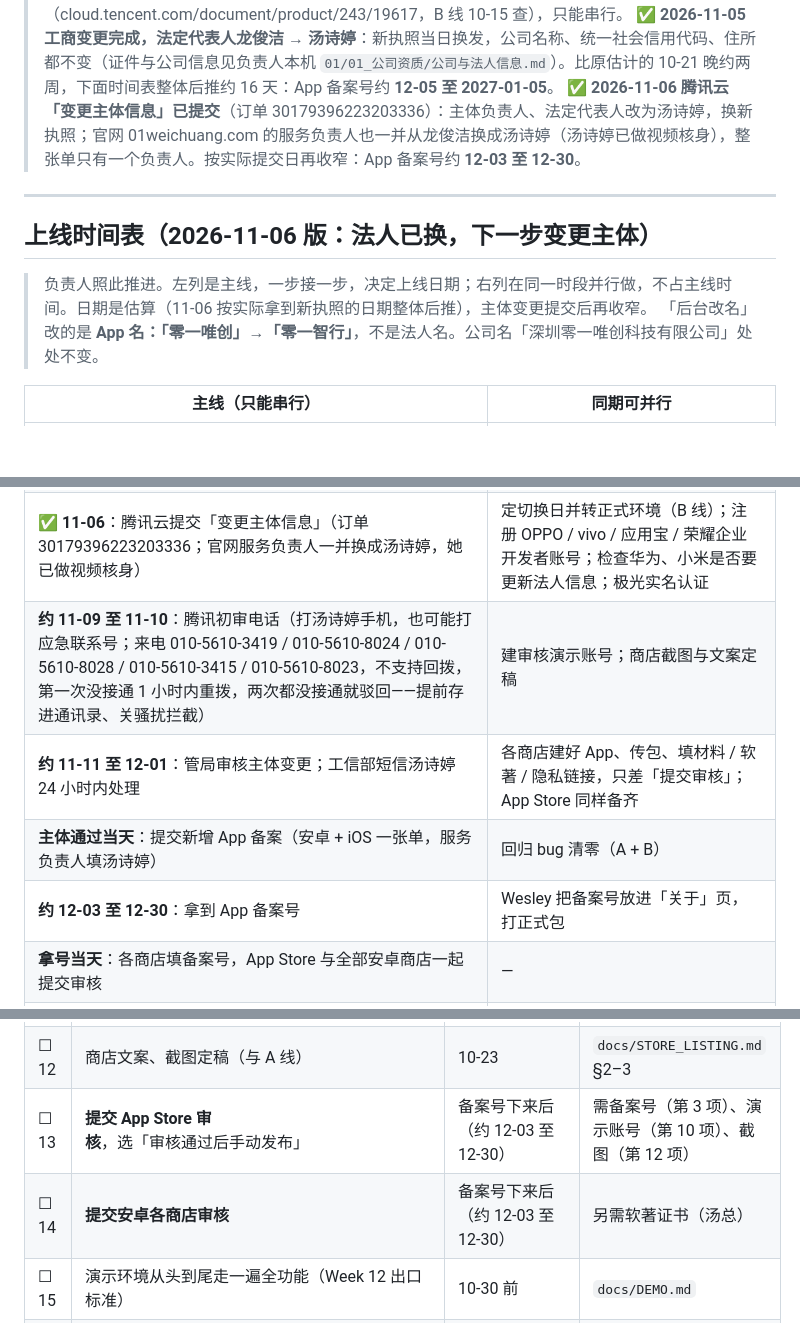
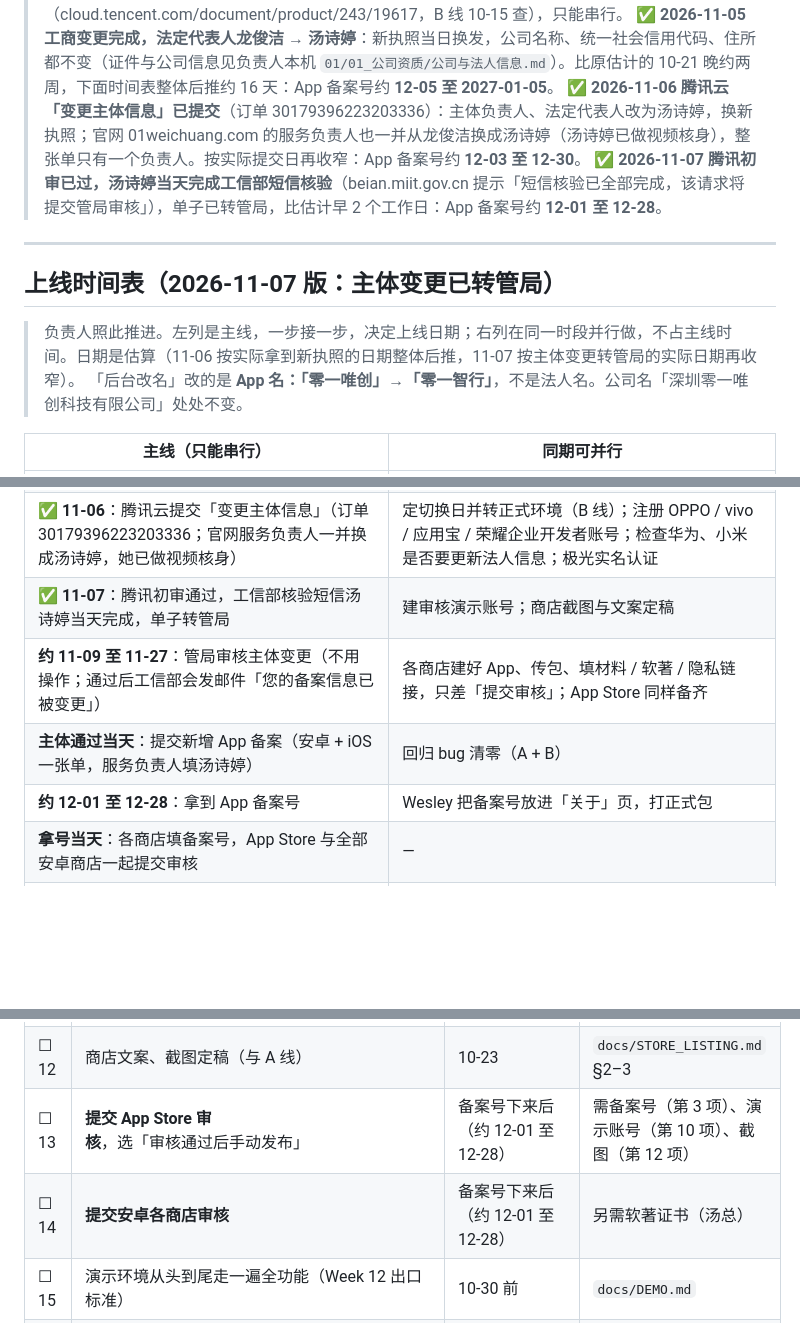
Before and after one commit to Dragolone/AI-Smart-Helmet-01WeiChuang, a Markdown page: plan/LAUNCH_CHECKLIST.md, 3 parts joined by grey strips. Drawn GitHub-style; blank space fills up the shorter version.

Commit message:
docs(plan): ICP 主体变更 11-07 已转管局，上线时间表前移 2 个工作日 (#588)
腾讯初审已过、工信部短信核验当天完成：管局约 11-09 至 11-27，App 备案号约 12-01 至 12-28。

```diff
--- a/plan/LAUNCH_CHECKLIST.md
+++ b/plan/LAUNCH_CHECKLIST.md
@@ -6,12 +6,13 @@
 > **⚠️ 2026-10-15 汤总决定先变更法定代表人，再做 App 备案**：广东管局要求主体负责人必须是法定代表人，所以顺序只能是「工商换法人 → 腾讯云变更主体信息 → 新增 App 备案」，三段串行。App 备案号预计从 10-26 至 11-12 推到 **11-19 至 12-16**，App Store / 安卓提审随之后移。估算依据：深圳商事变更承诺 1 个工作日；上次主体变更 09-24 交、10-08 过；App 备案腾讯初审 1–2 + 管局 7–20 个工作日。**不能合成一张单**：腾讯云备案 FAQ 原话「变更备案时不能做其他备案类型操作」（cloud.tencent.com/document/product/243/19617，B 线 10-15 查），只能串行。
 > **✅ 2026-11-05 工商变更完成，法定代表人龙俊洁 → 汤诗婷**：新执照当日换发，公司名称、统一社会信用代码、住所都不变（证件与公司信息见负责人本机 `01/01_公司资质/公司与法人信息.md`）。比原估计的 10-21 晚约两周，下面时间表整体后推约 16 天：App 备案号约 **12-05 至 2027-01-05**。
 > **✅ 2026-11-06 腾讯云「变更主体信息」已提交**（订单 30179396223203336）：主体负责人、法定代表人改为汤诗婷，换新执照；官网 01weichuang.com 的服务负责人也一并从龙俊洁换成汤诗婷（汤诗婷已做视频核身），整张单只有一个负责人。按实际提交日再收窄：App 备案号约 **12-03 至 12-30**。
+> **✅ 2026-11-07 腾讯初审已过，汤诗婷当天完成工信部短信核验**（beian.miit.gov.cn 提示「短信核验已全部完成，该请求将提交管局审核」），单子已转管局，比估计早 2 个工作日：App 备案号约 **12-01 至 12-28**。
 
 ---
 
-## 上线时间表（2026-11-06 版：法人已换，下一步变更主体）
+## 上线时间表（2026-11-07 版：主体变更已转管局）
 
-> 负责人照此推进。左列是主线，一步接一步，决定上线日期；右列在同一时段并行做，不占主线时间。日期是估算（11-06 按实际拿到新执照的日期整体后推），主体变更提交后再收窄。
+> 负责人照此推进。左列是主线，一步接一步，决定上线日期；右列在同一时段并行做，不占主线时间。日期是估算（11-06 按实际拿到新执照的日期整体后推，11-07 按主体变更转管局的实际日期再收窄）。
 > 「后台改名」改的是 **App 名：「零一唯创」→「零一智行」**，不是法人名。公司名「深圳零一唯创科技有限公司」处处不变。
 
 | 主线（只能串行） | 同期可并行 |
@@ -19,10 +20,10 @@
 | ✅ **10-15 至 11-05**：工商变更法人（「变更主体」与「新增 App」不能合单，已查腾讯 FAQ） | ✅ 四个后台的 App 名改成「零一智行」（10-15 已改，小米发版时填）：App Store Connect、极光（应用名 + 华为通道 Default Title）、华为 AGC、小米开放平台（负责人第 21 项） |
 | ✅ **11-05**：拿到新营业执照，法定代表人汤诗婷 | 软著下证（预计 10-15 至 10-22，汤总）；Wesley 传新 TestFlight 包、补完双端回归 |
 | ✅ **11-06**：腾讯云提交「变更主体信息」（订单 30179396223203336；官网服务负责人一并换成汤诗婷，她已做视频核身） | 定切换日并转正式环境（B 线）；注册 OPPO / vivo / 应用宝 / 荣耀企业开发者账号；检查华为、小米是否要更新法人信息；极光实名认证 |
-| **约 11-09 至 11-10**：腾讯初审电话（打汤诗婷手机，也可能打应急联系号；来电 010-5610-3419 / 010-5610-8024 / 010-5610-8028 / 010-5610-3415 / 010-5610-8023，不支持回拨，第一次没接通 1 小时内重拨，两次都没接通就驳回——提前存进通讯录、关骚扰拦截） | 建审核演示账号；商店截图与文案定稿 |
-| **约 11-11 至 12-01**：管局审核主体变更；工信部短信汤诗婷 24 小时内处理 | 各商店建好 App、传包、填材料 / 软著 / 隐私链接，只差「提交审核」；App Store 同样备齐 |
+| ✅ **11-07**：腾讯初审通过，工信部核验短信汤诗婷当天完成，单子转管局 | 建审核演示账号；商店截图与文案定稿 |
+| **约 11-09 至 11-27**：管局审核主体变更（不用操作；通过后工信部会发邮件「您的备案信息已被变更」） | 各商店建好 App、传包、填材料 / 软著 / 隐私链接，只差「提交审核」；App Store 同样备齐 |
 | **主体通过当天**：提交新增 App 备案（安卓 + iOS 一张单，服务负责人填汤诗婷） | 回归 bug 清零（A + B） |
-| **约 12-03 至 12-30**：拿到 App 备案号 | Wesley 把备案号放进「关于」页，打正式包 |
+| **约 12-01 至 12-28**：拿到 App 备案号 | Wesley 把备案号放进「关于」页，打正式包 |
 | **拿号当天**：各商店填备案号，App Store 与全部安卓商店一起提交审核 | — |
 | **之后几天**：审核通过，正式上线 | 上线后下线 `dev-` 域名（B 线第 7 项） |
 
@@ -62,8 +63,8 @@
 | ☐ 10 | 切换后建商店审核演示账号：正式环境注册、绑 Mock 设备、跑 `ski` 剧本、紧急联系人填公司备用号，账号密码入密码管理器 | 切换当天，20 分钟 | THIRD_PARTY §12 |
 | ☐ 11 | 切换后改外部登记：UptimeRobot 加 `https://api.01weichuang.com/api/v1/health`；极光「隐私协议」字段与各商店隐私政策地址改 `https://api.01weichuang.com/legal/privacy` | 切换当天 | DEPLOYMENT §8.1 第 9 步 |
 | ☐ 12 | 商店文案、截图定稿（与 A 线） | 10-23 | `docs/STORE_LISTING.md` §2–3 |
-| ☐ 13 | **提交 App Store 审核**，选「审核通过后手动发布」 | 备案号下来后（约 12-03 至 12-30） | 需备案号（第 3 项）、演示账号（第 10 项）、截图（第 12 项） |
-| ☐ 14 | **提交安卓各商店审核** | 备案号下来后（约 12-03 至 12-30） | 另需软著证书（汤总） |
+| ☐ 13 | **提交 App Store 审核**，选「审核通过后手动发布」 | 备案号下来后（约 12-01 至 12-28） | 需备案号（第 3 项）、演示账号（第 10 项）、截图（第 12 项） |
+| ☐ 14 | **提交安卓各商店审核** | 备案号下来后（约 12-01 至 12-28） | 另需软著证书（汤总） |
 | ☐ 15 | 演示环境从头到尾走一遍全功能（Week 12 出口标准） | 10-30 前 | `docs/DEMO.md` |
 | ☐ 16 | 极光实名认证（用公司资料） | 现在可做（新执照 11-05 已到） | 工作台右上角有提示 |
 | ◐ 17 | 申请 Apple Critical Alerts（让 SOS 提醒穿透静音和勿扰）（10-05 已提交，Request ID VXZH7BBRQ7，回复发公司 Apple ID 邮箱（见 01/07），等苹果） | 随时 | **不卡上线**；审批周期不定，批下来 A 线再接代码 |
```
Also changed, not shown: other parts of plan/LAUNCH_CHECKLIST.md (+1 -1 lines), docs/THIRD_PARTY.md (+1 -1 lines).
